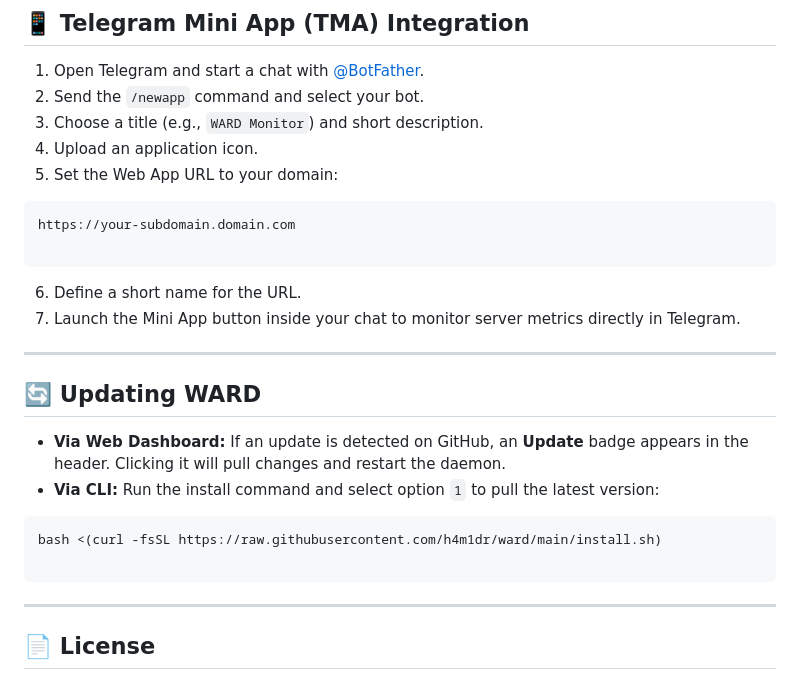
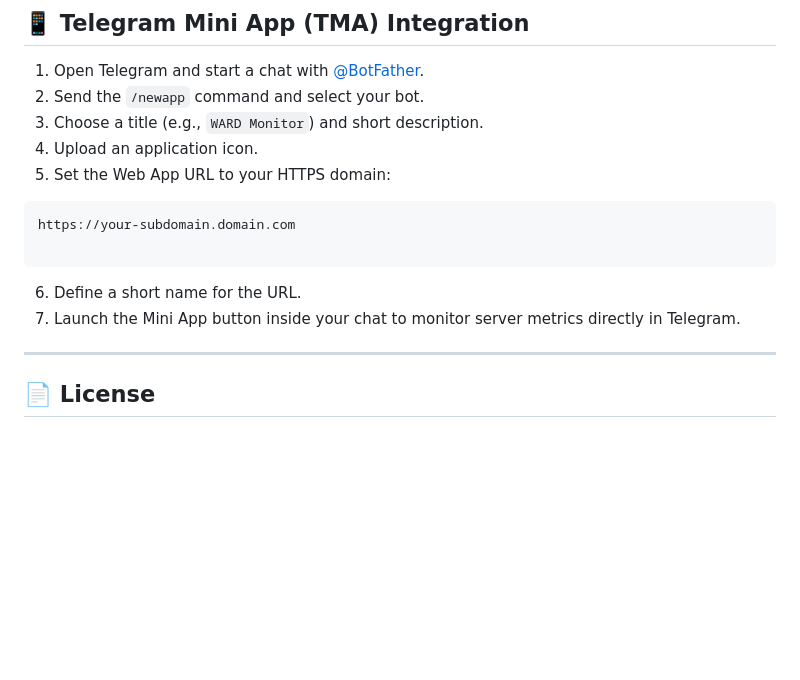
Before and after one commit to h4m1dr/ward, a Markdown page: README.md, the part around one of its changes. Rendered like a GitHub page; blank space fills up the shorter version.

````diff
--- a/README.md
+++ b/README.md
@@ -91,28 +108,15 @@ nginx -t && systemctl reload nginx
 2. Send the `/newapp` command and select your bot.
 3. Choose a title (e.g., `WARD Monitor`) and short description.
 4. Upload an application icon.
-5. Set the Web App URL to your domain:
+5. Set the Web App URL to your HTTPS domain:
+
 ```text
 https://your-subdomain.domain.com
 
 ```
 
-
 6. Define a short name for the URL.
 7. Launch the Mini App button inside your chat to monitor server metrics directly in Telegram.
-
----
-
-## 🔄 Updating WARD
-
-* **Via Web Dashboard:** If an update is detected on GitHub, an **Update** badge appears in the header. Clicking it will pull changes and restart the daemon.
-* **Via CLI:** Run the install command and select option `1` to pull the latest version:
-```bash
-bash <(curl -fsSL https://raw.githubusercontent.com/h4m1dr/ward/main/install.sh)
-
-```
-
-
 
 ---
 
````
Also changed, not shown: other parts of README.md (+24 -7 lines).
